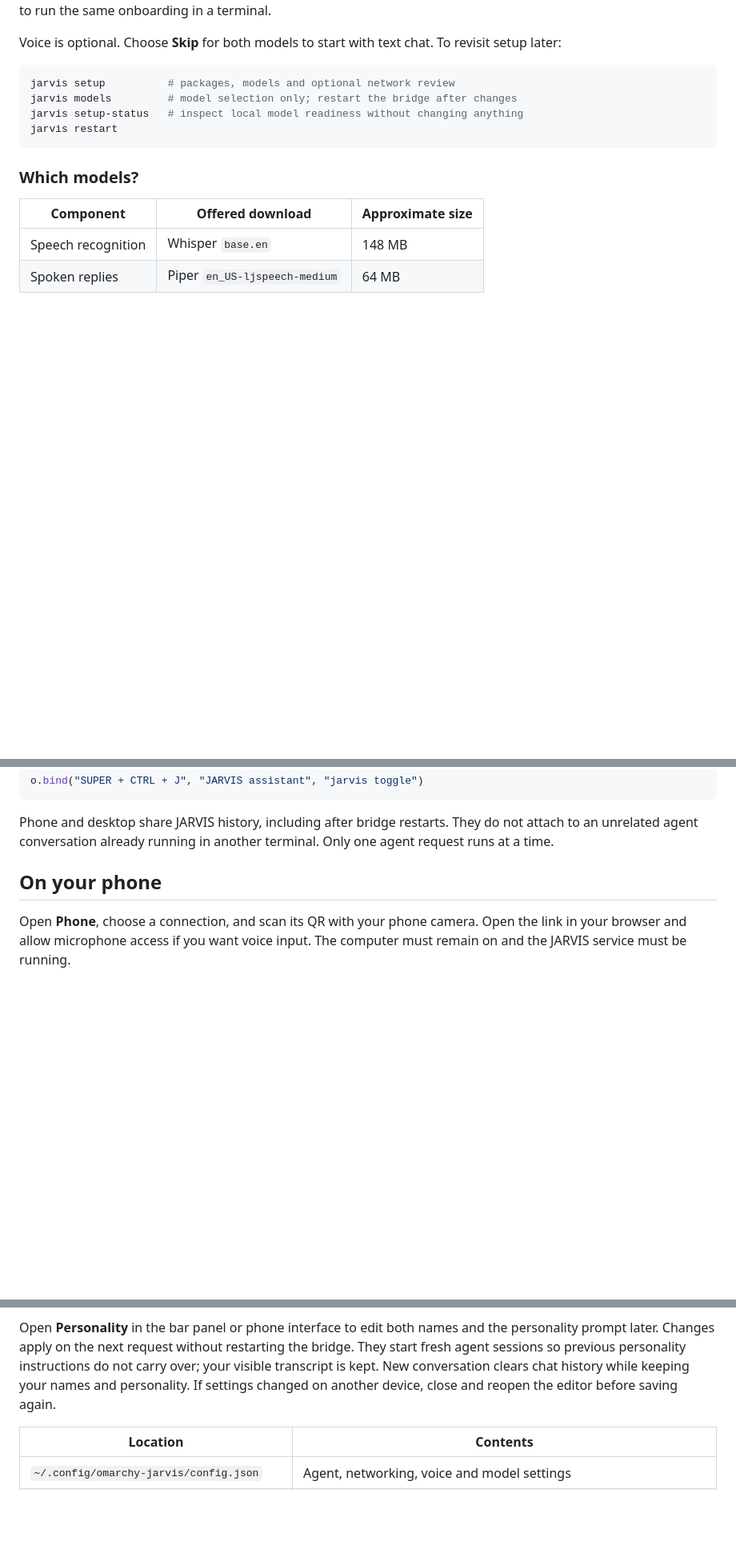
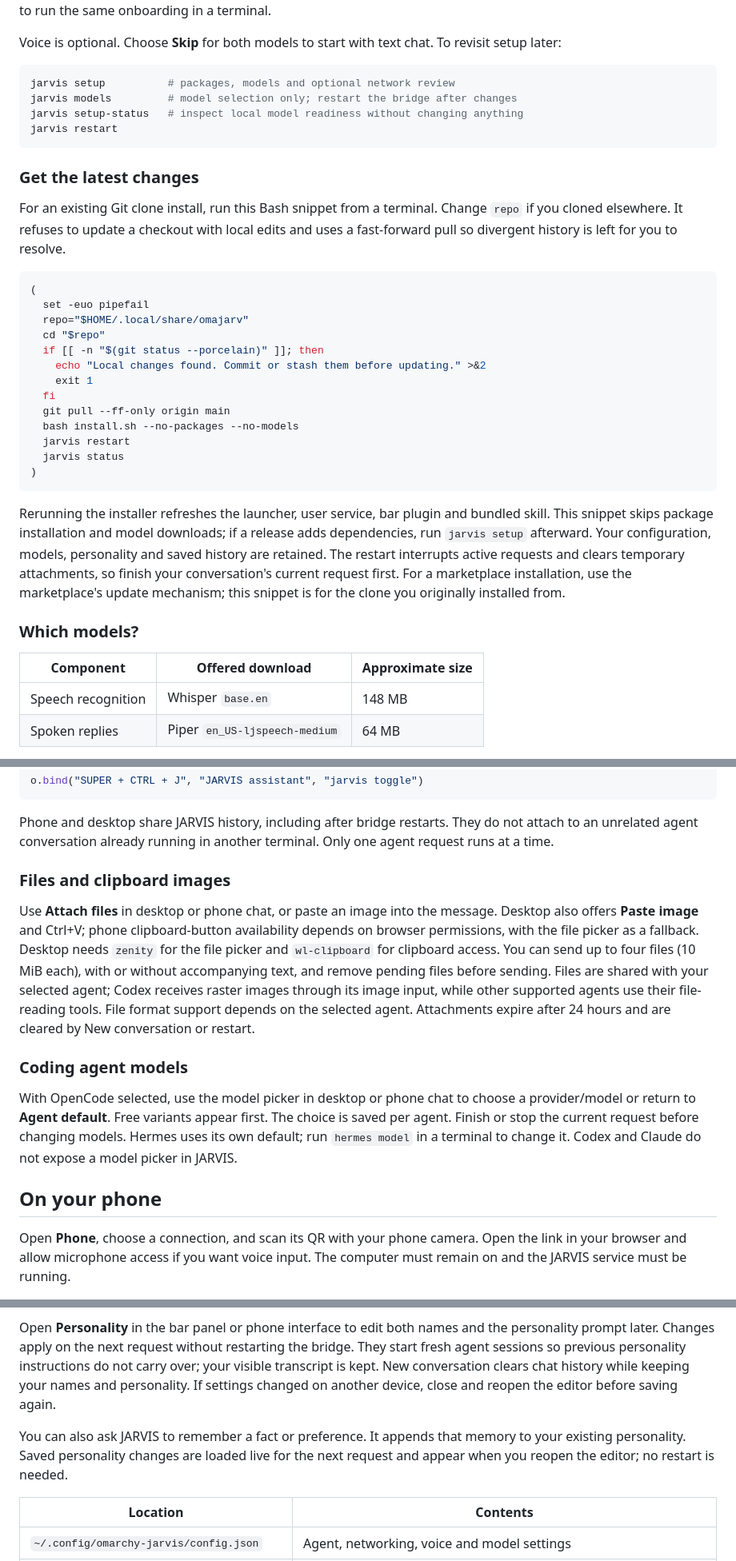
Before and after one commit to Robindoris/omajarv, a Markdown page: README.md, 3 parts joined by grey strips. Shown at 80% size. Rendered like a GitHub page; blank space fills up the shorter version.

Commit message:
docs: cover recent features and updating existing installs

````diff
--- a/README.md
+++ b/README.md
@@ -65,6 +65,36 @@ jarvis setup-status   # inspect local model readiness without changing anything
 jarvis restart
 ```
 
+### Get the latest changes
+
+For an existing Git clone install, run this Bash snippet from a terminal. Change
+`repo` if you cloned elsewhere. It refuses to update a checkout with local edits
+and uses a fast-forward pull so divergent history is left for you to resolve.
+
+```bash
+(
+  set -euo pipefail
+  repo="$HOME/.local/share/omajarv"
+  cd "$repo"
+  if [[ -n "$(git status --porcelain)" ]]; then
+    echo "Local changes found. Commit or stash them before updating." >&2
+    exit 1
+  fi
+  git pull --ff-only origin main
+  bash install.sh --no-packages --no-models
+  jarvis restart
+  jarvis status
+)
+```
+
+Rerunning the installer refreshes the launcher, user service, bar plugin and bundled
+skill. This snippet skips package installation and model downloads; if a release
+adds dependencies, run `jarvis setup` afterward. Your configuration, models,
+personality and saved history are retained. The restart interrupts active requests
+and clears temporary attachments, so finish your conversation's current request
+first. For a marketplace installation, use the marketplace's update mechanism;
+this snippet is for the clone you originally installed from.
+
 ### Which models?
 
 | Component | Offered download | Approximate size |
@@ -98,6 +128,26 @@ o.bind("SUPER + CTRL + J", "JARVIS assistant", "jarvis toggle")
 Phone and desktop share JARVIS history, including after bridge restarts. They do
 not attach to an unrelated agent conversation already running in another terminal.
 Only one agent request runs at a time.
+
+### Files and clipboard images
+
+Use **Attach files** in desktop or phone chat, or paste an image into the message.
+Desktop also offers **Paste image** and Ctrl+V; phone clipboard-button availability
+depends on browser permissions, with the file picker as a fallback. Desktop needs
+`zenity` for the file picker and `wl-clipboard` for clipboard access.
+You can send up to four files (10 MiB each), with or without accompanying text, and
+remove pending files before sending. Files are shared with your selected agent;
+Codex receives raster images through its image input, while other supported agents
+use their file-reading tools. File format support depends on the selected agent.
+Attachments expire after 24 hours and are cleared by New conversation or restart.
+
+### Coding agent models
+
+With OpenCode selected, use the model picker in desktop or phone chat to choose
+a provider/model or return to **Agent default**. Free variants appear first.
+The choice is saved per agent. Finish or stop the current request before changing
+models. Hermes uses its own default; run `hermes model` in a terminal to change it.
+Codex and Claude do not expose a model picker in JARVIS.
 
 ## On your phone
 
@@ -179,6 +229,10 @@ not carry over; your visible transcript is kept. New conversation clears chat
 history while keeping your names and personality. If settings changed on another
 device, close and reopen the editor before saving again.
 
+You can also ask JARVIS to remember a fact or preference. It appends that memory
+to your existing personality. Saved personality changes are loaded live for the
+next request and appear when you reopen the editor; no restart is needed.
+
 | Location | Contents |
 | --- | --- |
 | `~/.config/omarchy-jarvis/config.json` | Agent, networking, voice and model settings |
````
Also changed, not shown: other parts of README.md (+3 -12 lines).
